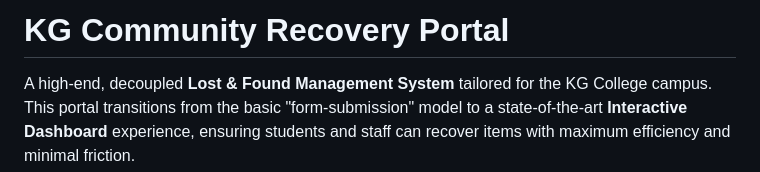
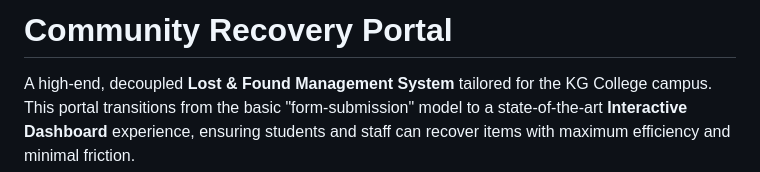
Before and after one commit to Jeremiah-Jefry/Lost-Found-Portal, a Markdown page: README.md, the part around the change. Rendered like a GitHub page.

Commit message:
Update project title in README.md

```diff
--- a/README.md
+++ b/README.md
@@ -1,4 +1,4 @@
-# KG Community Recovery Portal
+#  Community Recovery Portal
 
 A high-end, decoupled **Lost & Found Management System** tailored for the KG College campus. This portal transitions from the basic "form-submission" model to a state-of-the-art **Interactive Dashboard** experience, ensuring students and staff can recover items with maximum efficiency and minimal friction.
 
```
